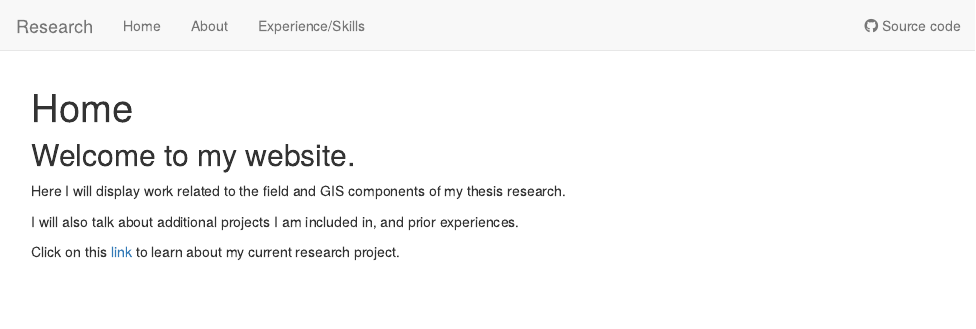
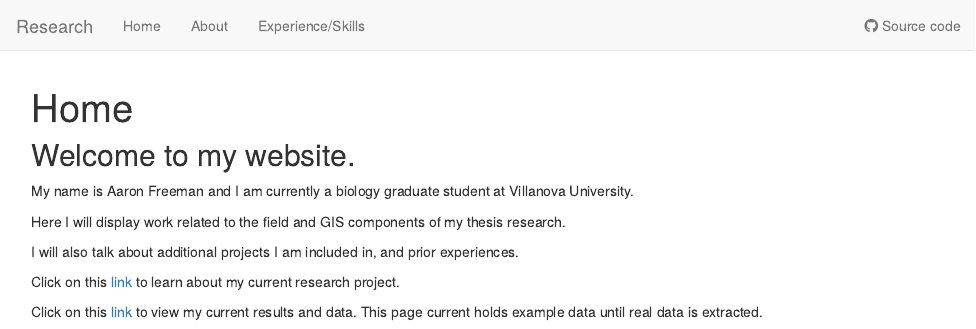
Before and after one commit to aaronfreeman2000/workflowr, an R Markdown document (analysis/index.Rmd): the page in a window 1100 px wide, from its top. Rendered offline with R 4.5, knitr and Pandoc, with nearby package versions; drawn as R Markdown's standard HTML page in place of the format the file asks for.

Commit message:
updated intro page

```diff
--- a/analysis/index.Rmd
+++ b/analysis/index.Rmd
@@ -10,6 +10,8 @@ editor_options:
 
 ## Welcome to my website.
 
+My name is Aaron Freeman and I am currently a biology graduate student at Villanova University.
+
 Here I will display work related to the field and GIS components of my thesis research.
 
 I will also talk about additional projects I am included in, and prior experiences.
@@ -17,3 +19,5 @@ I will also talk about additional projects I am included in, and prior experienc
 
 
 Click on this [link](about.html) to learn about my current research project.
+
+Click on this [link](first-analysis.html) to view my current results and data. This page current holds example data until real data is extracted.
```
Also changed, not shown: analysis/index.Rmd (2 more changed lines), 3 other files.
